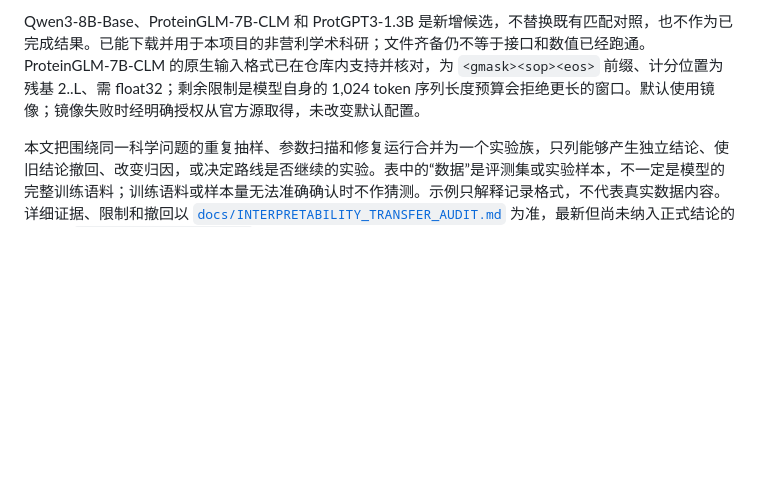
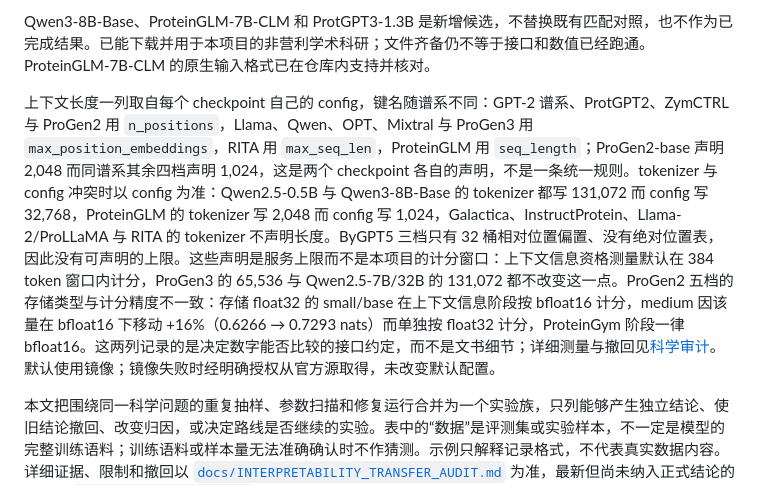
Before and after one commit to leozippon/protein-interpretability, a Markdown page: summary.md, the part around one of its changes. Rendered like a GitHub page; blank space fills up the shorter version.

```diff
--- a/summary.md
+++ b/summary.md
@@ -33,5 +33,7 @@
 
-Qwen3-8B-Base、ProteinGLM-7B-CLM 和 ProtGPT3-1.3B 是新增候选，不替换既有匹配对照，也不作为已完成结果。已能下载并用于本项目的非营利学术科研；文件齐备仍不等于接口和数值已经跑通。ProteinGLM-7B-CLM 的原生输入格式已在仓库内支持并核对，为 `<gmask><sop><eos>` 前缀、计分位置为残基 2..L、需 float32；剩余限制是模型自身的 1,024 token 序列长度预算会拒绝更长的窗口。默认使用镜像；镜像失败时经明确授权从官方源取得，未改变默认配置。
+Qwen3-8B-Base、ProteinGLM-7B-CLM 和 ProtGPT3-1.3B 是新增候选，不替换既有匹配对照，也不作为已完成结果。已能下载并用于本项目的非营利学术科研；文件齐备仍不等于接口和数值已经跑通。ProteinGLM-7B-CLM 的原生输入格式已在仓库内支持并核对。
+
+上下文长度一列取自每个 checkpoint 自己的 config，键名随谱系不同：GPT-2 谱系、ProtGPT2、ZymCTRL 与 ProGen2 用 `n_positions`，Llama、Qwen、OPT、Mixtral 与 ProGen3 用 `max_position_embeddings`，RITA 用 `max_seq_len`，ProteinGLM 用 `seq_length`；ProGen2-base 声明 2,048 而同谱系其余四档声明 1,024，这是两个 checkpoint 各自的声明，不是一条统一规则。tokenizer 与 config 冲突时以 config 为准：Qwen2.5-0.5B 与 Qwen3-8B-Base 的 tokenizer 都写 131,072 而 config 写 32,768，ProteinGLM 的 tokenizer 写 2,048 而 config 写 1,024，Galactica、InstructProtein、Llama-2/ProLLaMA 与 RITA 的 tokenizer 不声明长度。ByGPT5 三档只有 32 桶相对位置偏置、没有绝对位置表，因此没有可声明的上限。这些声明是服务上限而不是本项目的计分窗口：上下文信息资格测量默认在 384 token 窗口内计分，ProGen3 的 65,536 与 Qwen2.5-7B/32B 的 131,072 都不改变这一点。ProGen2 五档的存储类型与计分精度不一致：存储 float32 的 small/base 在上下文信息阶段按 bfloat16 计分，medium 因该量在 bfloat16 下移动 +16%（0.6266 → 0.7293 nats）而单独按 float32 计分，ProteinGym 阶段一律 bfloat16。这两列记录的是决定数字能否比较的接口约定，而不是文书细节；详细测量与撤回见[科学审计](docs/INTERPRETABILITY_TRANSFER_AUDIT.md)。默认使用镜像；镜像失败时经明确授权从官方源取得，未改变默认配置。
 
 本文把围绕同一科学问题的重复抽样、参数扫描和修复运行合并为一个实验族，只列能够产生独立结论、使旧结论撤回、改变归因，或决定路线是否继续的实验。表中的“数据”是评测集或实验样本，不一定是模型的完整训练语料；训练语料或样本量无法准确确认时不作猜测。示例只解释记录格式，不代表真实数据内容。详细证据、限制和撤回以 [`docs/INTERPRETABILITY_TRANSFER_AUDIT.md`](docs/INTERPRETABILITY_TRANSFER_AUDIT.md) 为准，最新但尚未纳入正式结论的记录见 [`docs/EXPERIMENT_LOG.md`](docs/EXPERIMENT_LOG.md)。
 
```
Also changed, not shown: other parts of summary.md (+18 -18 lines).
